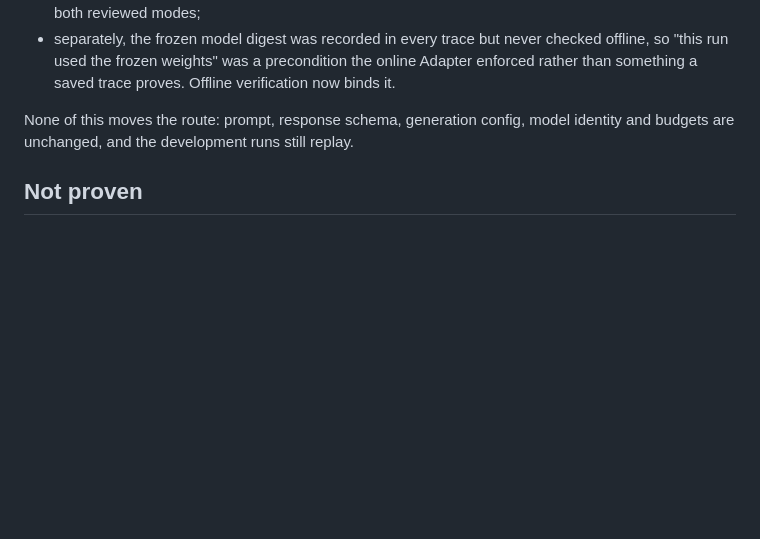
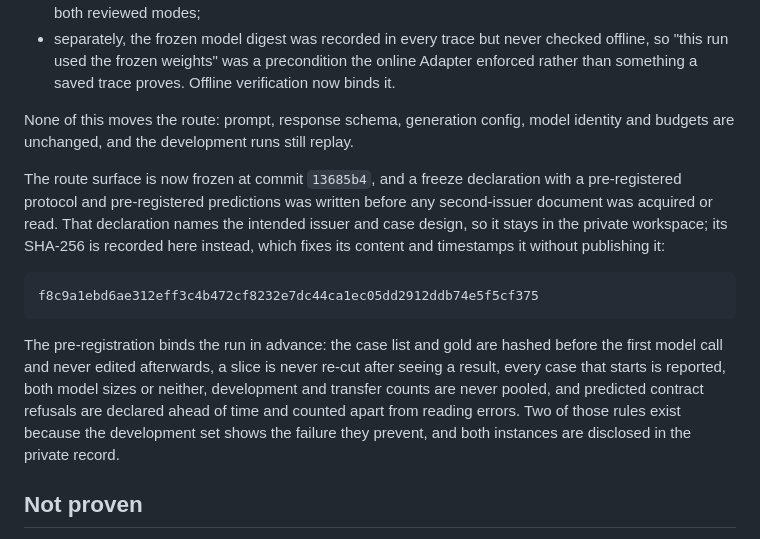
Before and after one commit to IanHu0508/FinResearchOps, a Markdown page: docs/status.md, the part around the change. GitHub-like rendering; blank space fills up the shorter version.

Commit message:
Record the pre-registration hash before acquiring the second filing
The freeze declaration names the intended issuer and case design, so it stays in
the private workspace. Recording its SHA-256 here fixes its content and timestamps
it against this commit without publishing it, so the pre-registration can be shown
to predate acquisition.

Docs only. The frozen route surface is unchanged from 13685b4.

Co-Authored-By: Claude Opus 5 <noreply@anthropic.com>

```diff
--- a/docs/status.md
+++ b/docs/status.md
@@ -202,6 +202,23 @@ in that path were found and fixed:
 None of this moves the route: prompt, response schema, generation config, model
 identity and budgets are unchanged, and the development runs still replay.
 
+The route surface is now frozen at commit `13685b4`, and a freeze declaration with
+a pre-registered protocol and pre-registered predictions was written before any
+second-issuer document was acquired or read. That declaration names the intended
+issuer and case design, so it stays in the private workspace; its SHA-256 is
+recorded here instead, which fixes its content and timestamps it without
+publishing it:
+
+    f8c9a1ebd6ae312eff3c4b472cf8232e7dc44ca1ec05dd2912ddb74e5f5cf375
+
+The pre-registration binds the run in advance: the case list and gold are hashed
+before the first model call and never edited afterwards, a slice is never re-cut
+after seeing a result, every case that starts is reported, both model sizes or
+neither, development and transfer counts are never pooled, and predicted contract
+refusals are declared ahead of time and counted apart from reading errors. Two of
+those rules exist because the development set shows the failure they prevent, and
+both instances are disclosed in the private record.
+
 ## Not proven
 
 No number in this repository is an evaluation result. Twelve reviewed cases
```
